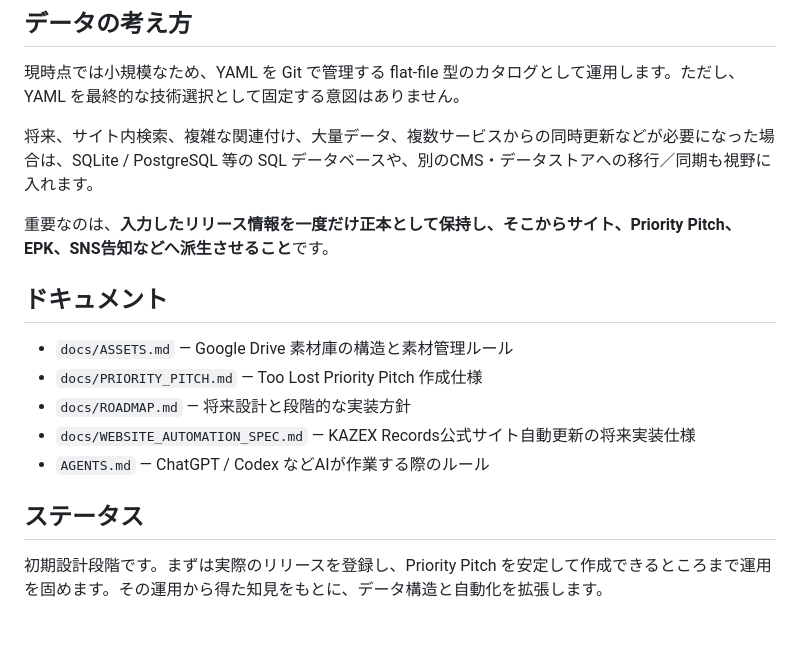
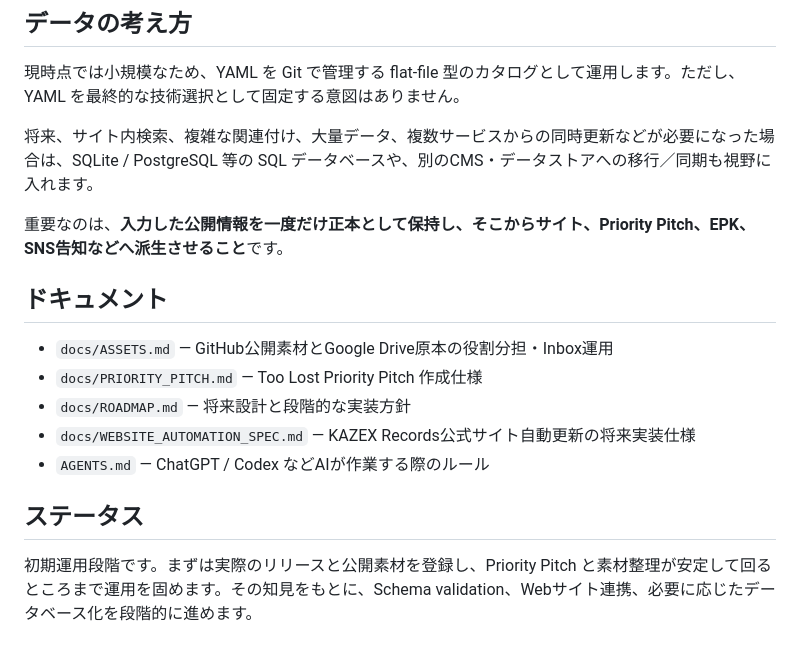
Before and after one commit to yo4e/kazex-catalog, a Markdown page: README.md, the part around one of its changes. Drawn GitHub-style.

```diff
--- a/README.md
+++ b/README.md
@@ -57,11 +72,11 @@ kazex-catalog/
 
 将来、サイト内検索、複雑な関連付け、大量データ、複数サービスからの同時更新などが必要になった場合は、SQLite / PostgreSQL 等の SQL データベースや、別のCMS・データストアへの移行／同期も視野に入れます。
 
-重要なのは、**入力したリリース情報を一度だけ正本として保持し、そこからサイト、Priority Pitch、EPK、SNS告知などへ派生させること**です。
+重要なのは、**入力した公開情報を一度だけ正本として保持し、そこからサイト、Priority Pitch、EPK、SNS告知などへ派生させること**です。
 
 ## ドキュメント
 
-- `docs/ASSETS.md` — Google Drive 素材庫の構造と素材管理ルール
+- `docs/ASSETS.md` — GitHub公開素材とGoogle Drive原本の役割分担・Inbox運用
 - `docs/PRIORITY_PITCH.md` — Too Lost Priority Pitch 作成仕様
 - `docs/ROADMAP.md` — 将来設計と段階的な実装方針
 - `docs/WEBSITE_AUTOMATION_SPEC.md` — KAZEX Records公式サイト自動更新の将来実装仕様
@@ -69,4 +84,4 @@ kazex-catalog/
 
 ## ステータス
 
-初期設計段階です。まずは実際のリリースを登録し、Priority Pitch を安定して作成できるところまで運用を固めます。その運用から得た知見をもとに、データ構造と自動化を拡張します。
+初期運用段階です。まずは実際のリリースと公開素材を登録し、Priority Pitch と素材整理が安定して回るところまで運用を固めます。その知見をもとに、Schema validation、Webサイト連携、必要に応じたデータベース化を段階的に進めます。
```
Also changed, not shown: other parts of README.md (+22 -7 lines).
